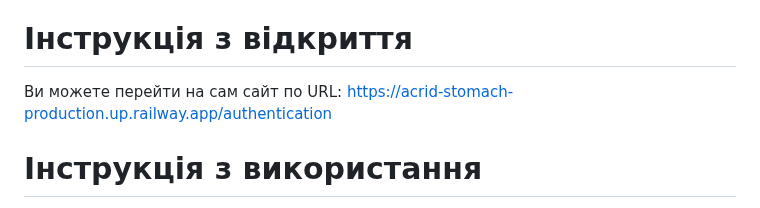
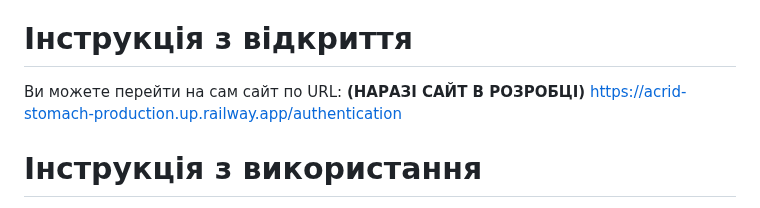
Before and after one commit to n1kkita/taskManager, a Markdown page: README.md, the part around the change. GitHub-like rendering.

```diff
--- a/README.md
+++ b/README.md
@@ -4,7 +4,7 @@
 MyTaskManager - це проект управління задачами, розроблений на Java Spring та FullCalendar framework. Цей проект допоможе вам ефективно організувати свої завдання, відстежувати їх виконання та планувати робочий процес.
 
 # Інструкція з відкриття
-Ви можете перейти на сам сайт по URL: [https://acrid-stomach-production.up.railway.app/authentication](https://acrid-stomach-production.up.railway.app/authentication)
+Ви можете перейти на сам сайт по URL: **(НАРАЗІ САЙТ В РОЗРОБЦІ)** [https://acrid-stomach-production.up.railway.app/authentication](https://acrid-stomach-production.up.railway.app/authentication)
 
 # Інструкція з використання
 - Після реєстрації ви потрапите на свій профіль де ви зможете стоврити свою групу. Один користувач може мати безліч своїx груп
```
